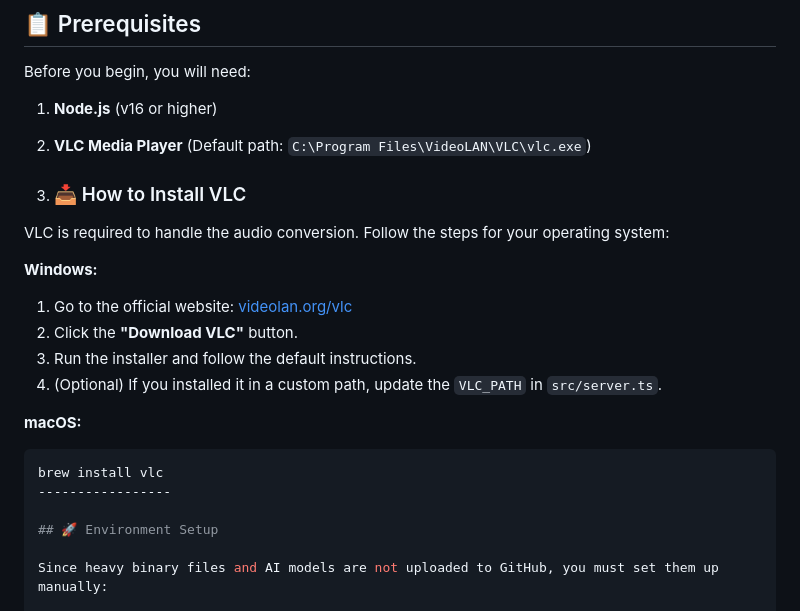
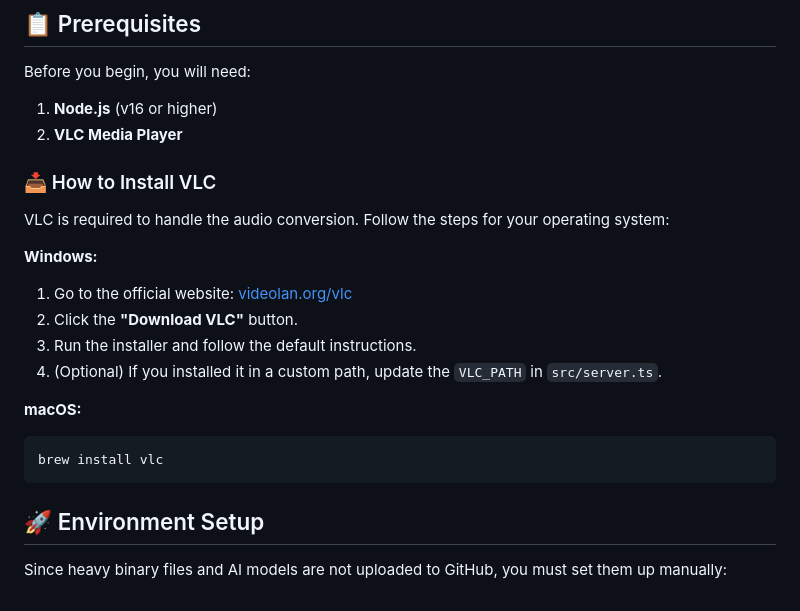
Before and after one commit to KaueBR12/mp4-to-mp3-converter-vlc, a Markdown page: README.md, the part around the change. Drawn GitHub-style.

`````diff
--- a/README.md
+++ b/README.md
@@ -15,9 +15,9 @@ A robust application to convert MP4 videos into MP3 audio and generate high-prec
 Before you begin, you will need:
 
 1.  **Node.js** (v16 or higher)
-2.  **VLC Media Player** (Default path: `C:\Program Files\VideoLAN\VLC\vlc.exe`)
+2.  **VLC Media Player**
 
-3.  ### 📥 How to Install VLC
+### 📥 How to Install VLC
 
 VLC is required to handle the audio conversion. Follow the steps for your operating system:
 
@@ -30,7 +30,7 @@ VLC is required to handle the audio conversion. Follow the steps for your operat
 **macOS:**
 ```bash
 brew install vlc
------------------
+````
 
 ## 🚀 Environment Setup
 
`````
